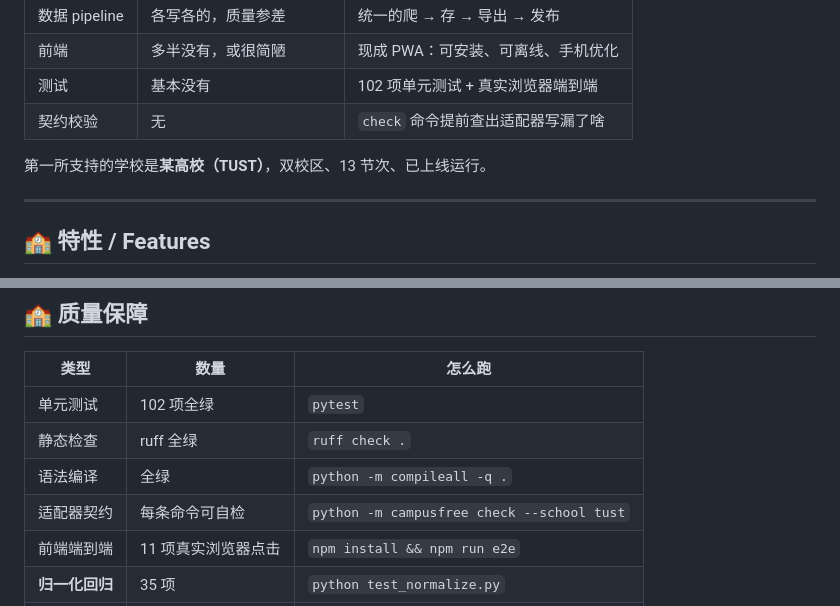
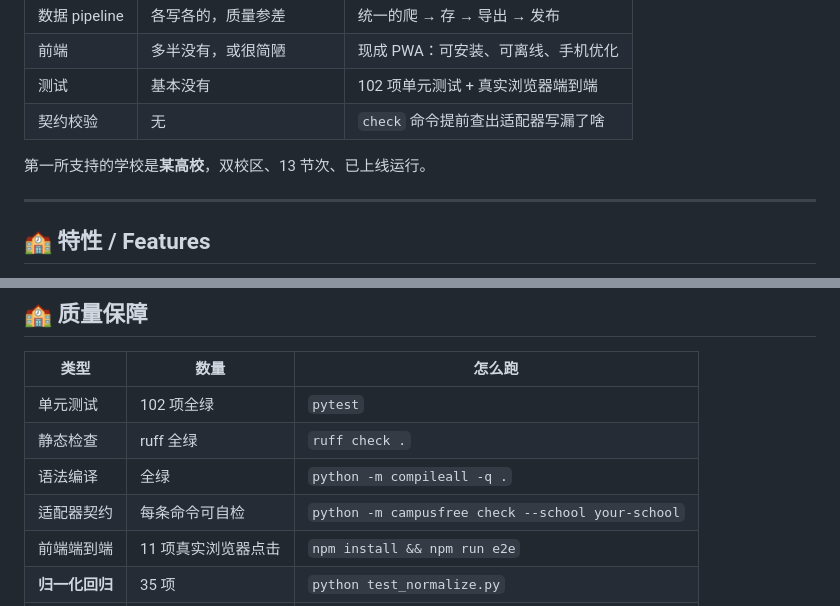
Before and after one commit to huanweide/tust-classroom, a Markdown page: README.md, 2 parts joined by grey strips. GitHub-like rendering.

```diff
--- a/README.md
+++ b/README.md
@@ -72,7 +72,7 @@ $ 手机浏览器打开 huanweide.github.io/tust-classroom/
 | 测试 | 基本没有 | 102 项单元测试 + 真实浏览器端到端 |
 | 契约校验 | 无 | `check` 命令提前查出适配器写漏了啥 |
 
-第一所支持的学校是**某高校（TUST）**，双校区、13 节次、已上线运行。
+第一所支持的学校是**某高校**，双校区、13 节次、已上线运行。
 
 ---
 
@@ -308,7 +310,7 @@ class NkuAdapter(SchoolAdapter):
 | 单元测试 | 102 项全绿 | `pytest` |
 | 静态检查 | ruff 全绿 | `ruff check .` |
 | 语法编译 | 全绿 | `python -m compileall -q .` |
-| 适配器契约 | 每条命令可自检 | `python -m campusfree check --school tust` |
+| 适配器契约 | 每条命令可自检 | `python -m campusfree check --school your-school` |
 | 前端端到端 | 11 项真实浏览器点击 | `npm install && npm run e2e` |
 | **归一化回归** | 35 项 | `python test_normalize.py` |
 | **爬取运维** | 10 项 | `python test_refresh_crawl.py` |
```
Also changed, not shown: other parts of README.md (+27 -25 lines).
